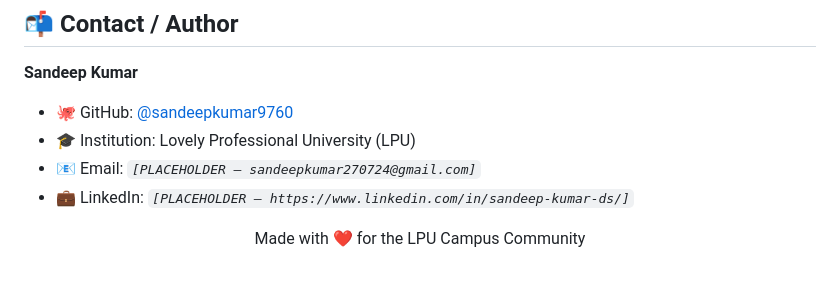
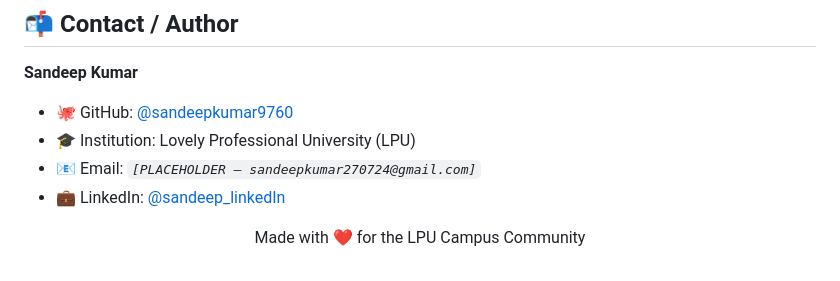
Before and after one commit to sandeepkumar9760/BlockBites-LPU, a Markdown page: README.md, the part around the change. Drawn GitHub-style.

```diff
--- a/README.md
+++ b/README.md
@@ -249,7 +249,7 @@ Contributions are welcome! To contribute to BlockBites-LPU:
 - 🐙 GitHub: [@sandeepkumar9760](https://github.com/sandeepkumar9760)
 - 🎓 Institution: Lovely Professional University (LPU)
 - 📧 Email: *`[PLACEHOLDER — sandeepkumar270724@gmail.com]`*
-- 💼 LinkedIn: *`[PLACEHOLDER — https://www.linkedin.com/in/sandeep-kumar-ds/]`*
+- 💼 LinkedIn: [@sandeep_linkedIn](https://www.linkedin.com/in/sandeep-kumar-ds/)
 
 
 <p align="center">Made with ❤️ for the LPU Campus Community</p>
```
